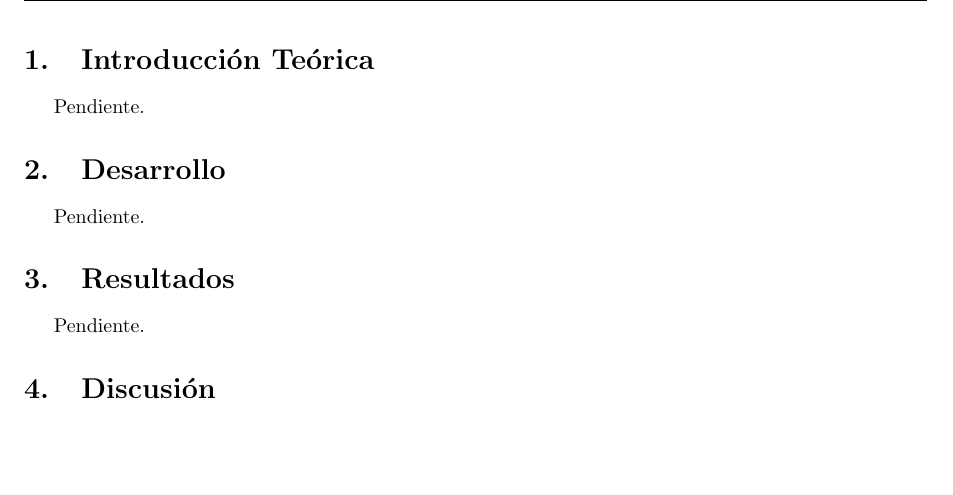
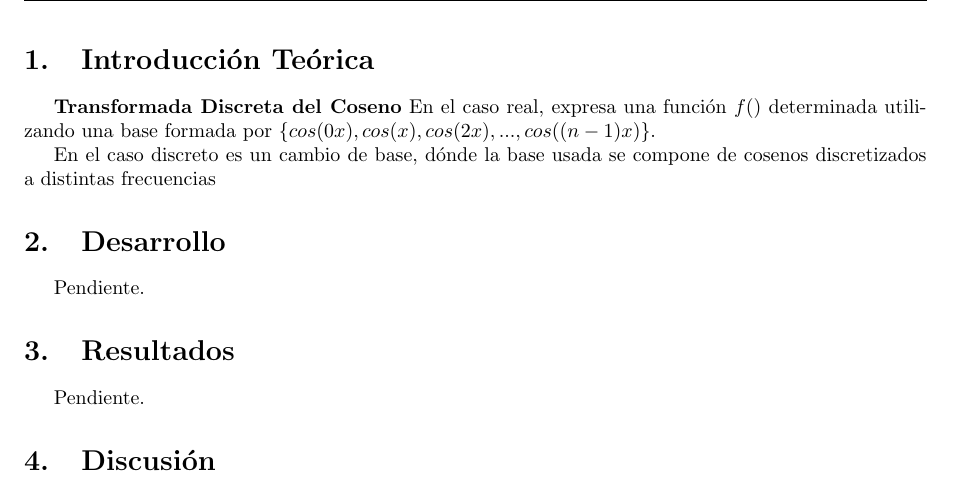
Before and after one commit to LeandroLovisolo/MetNum-TP2, a LaTeX document (informe/informe.tex): part of page 3 of 6, cut so that both start at the same text, the shorter picture padded with empty space. Compiled offline with pdfLaTeX.

Commit message:
Muy pequeña intro teorica

```diff
--- a/informe/informe.tex
+++ b/informe/informe.tex
@@ -24,7 +24,7 @@
 \pagestyle{fancy}
 \thispagestyle{fancy}
 \lhead{Trabajo Práctico 2, Organización del Computador II}
-\rhead{Belloli, Lovisolo, Petaccio}
+\rhead{Capra, Lovisolo, Petaccio}
 \renewcommand{\footrulewidth}{0.4pt}
 \cfoot{\thepage /\pageref{LastPage}}
 
@@ -108,7 +108,12 @@ Reducción, ruido, DST, sonido, imágenes, frecuencia.
 
 
 \section{Introducción Teórica}
-Pendiente.
+\textbf{Transformada Discreta del Coseno}
+En el caso real, expresa una función $f()$ determinada utilizando una base formada
+por $\{cos(0x),cos(x),cos(2x),...,cos((n-1)x)\}$.
+
+En el caso discreto es un cambio de base, dónde la base usada se compone de cosenos discretizados a distintas frecuencias
+
 
 %%%%%%%%%%%%%%%%%%%%%%%%%%%%%%%%%%%%%%%%%%%%%%%%%%%%%%%%%%%%%%%%%%%%%%%%%%%%%%%
 %% Desarrollo                                                                %%
```
